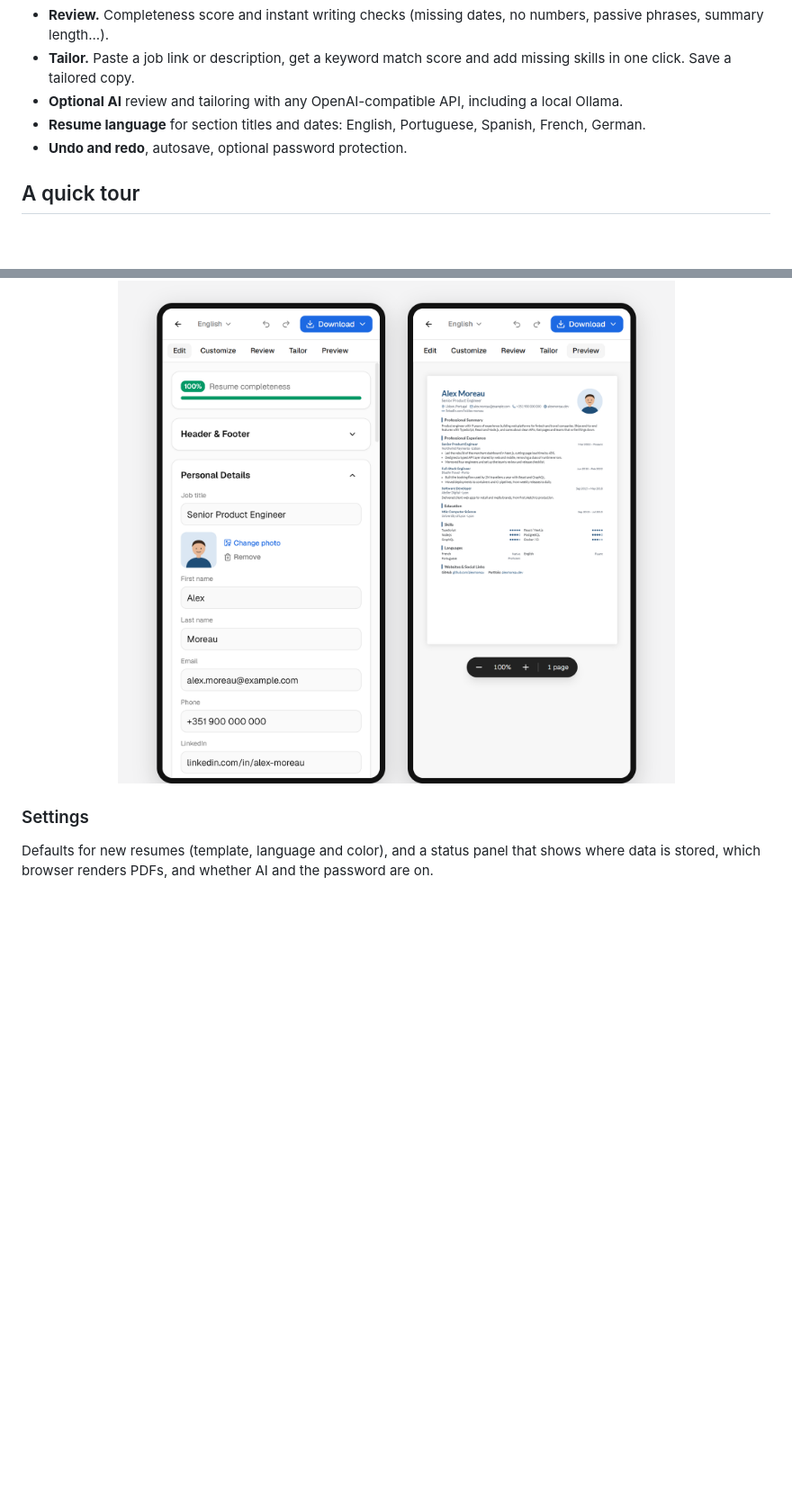
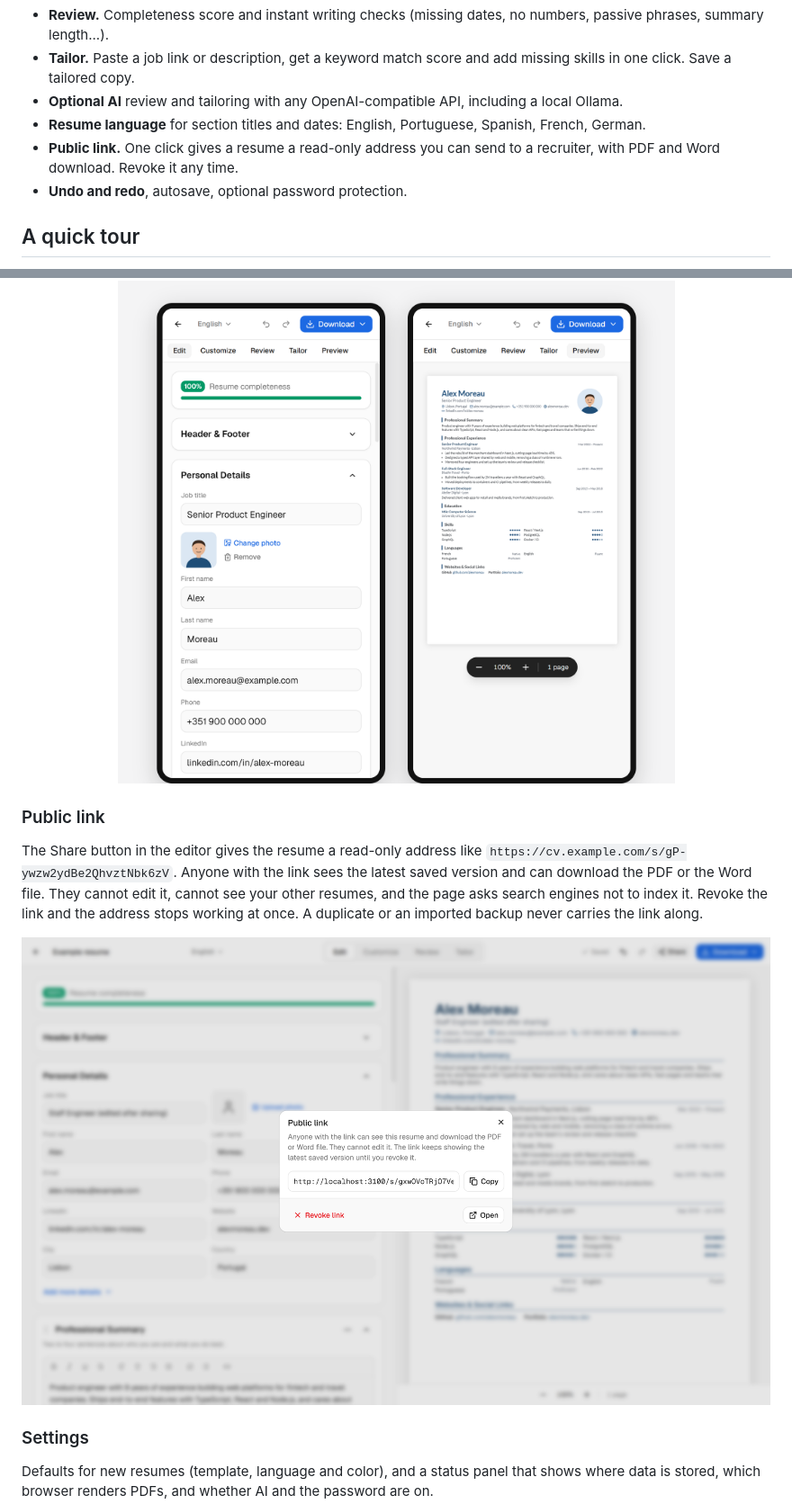
Before and after one commit to samuelbelo/cvfree, a Markdown page: README.md, 2 parts joined by grey strips. Shown at 90% size. Rendered like a GitHub page; pictures changed too: docs/screenshots/share.png (added); blank space fills up the shorter version.

```diff
--- a/README.md
+++ b/README.md
@@ -19,6 +19,7 @@ Built with Next.js 16, React 19, Tailwind CSS 4, shadcn/ui (Base UI) and ReUI.
 - **Tailor.** Paste a job link or description, get a keyword match score and add missing skills in one click. Save a tailored copy.
 - **Optional AI** review and tailoring with any OpenAI-compatible API, including a local Ollama.
 - **Resume language** for section titles and dates: English, Portuguese, Spanish, French, German.
+- **Public link.** One click gives a resume a read-only address you can send to a recruiter, with PDF and Word download. Revoke it any time.
 - **Undo and redo**, autosave, optional password protection.
 
 ## A quick tour
@@ -67,6 +68,12 @@ The editor works on small screens too. Switch between the form and the preview w
 
 <p align="center"><img src="docs/screenshots/mobile.png" alt="Editor and preview on a phone" width="640"></p>
 
+### Public link
+
+The Share button in the editor gives the resume a read-only address like `https://cv.example.com/s/gP-ywzw2ydBe2QhvztNbk6zV`. Anyone with the link sees the latest saved version and can download the PDF or the Word file. They cannot edit it, cannot see your other resumes, and the page asks search engines not to index it. Revoke the link and the address stops working at once. A duplicate or an imported backup never carries the link along.
+
+![Share dialog with the public link](docs/screenshots/share.png)
+
 ### Settings
 
 Defaults for new resumes (template, language and color), and a status panel that shows where data is stored, which browser renders PDFs, and whether AI and the password are on.
```
Also changed, not shown: other parts of README.md (+18 -2 lines).
